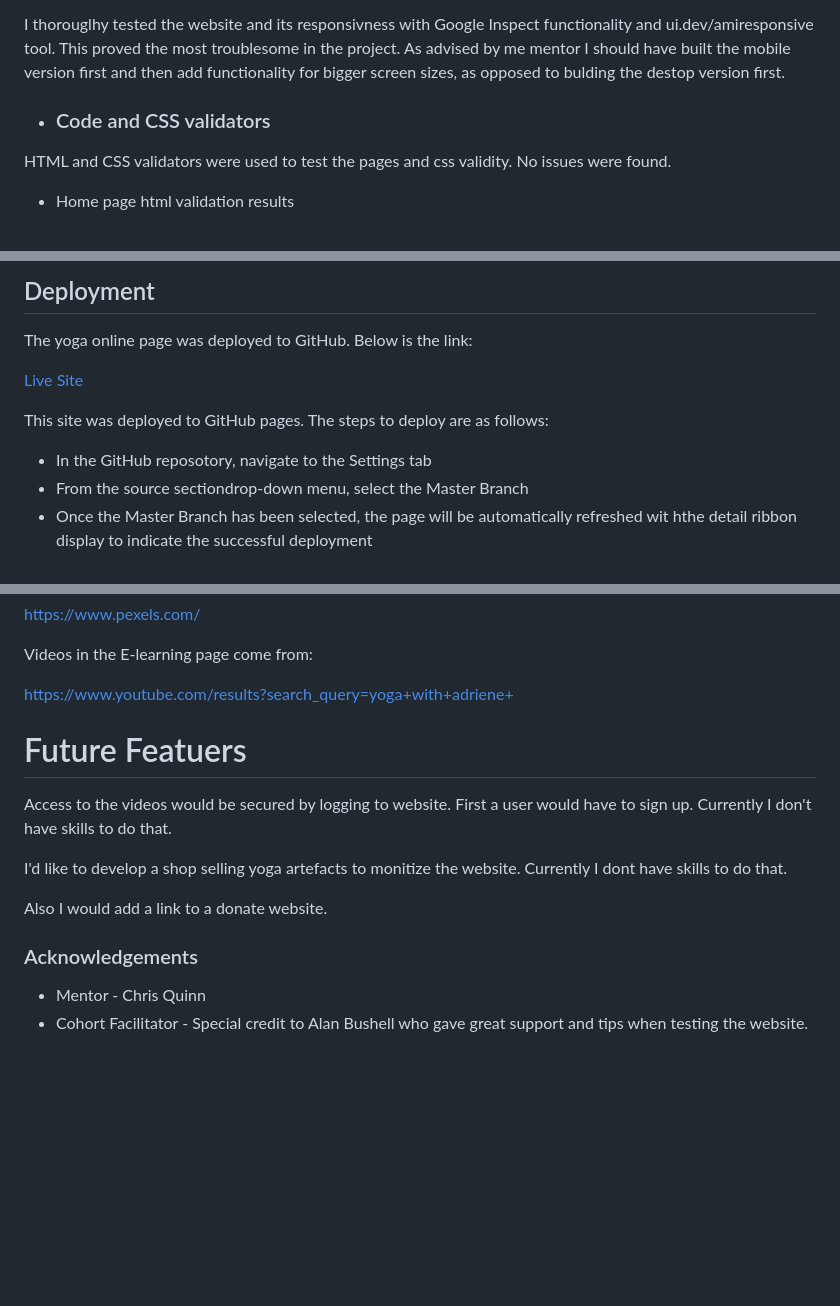
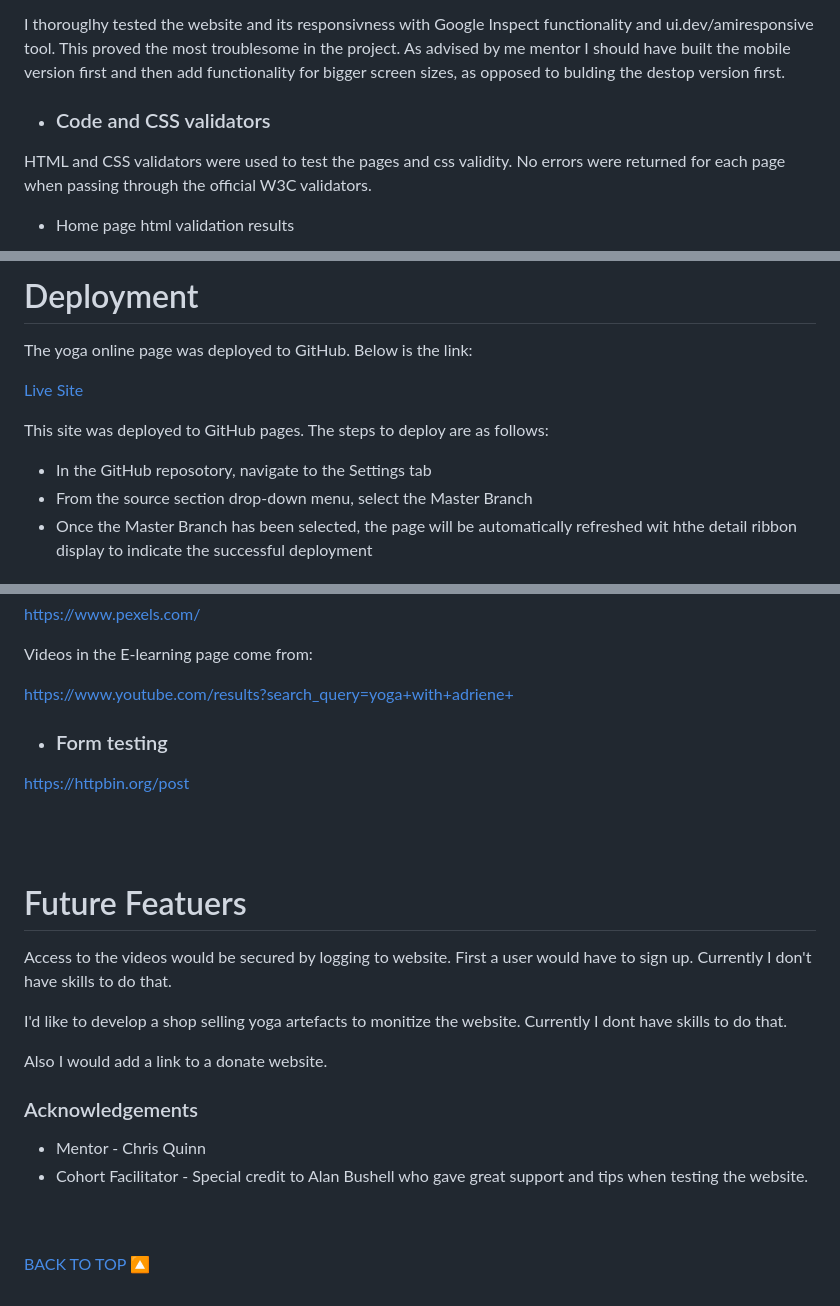
Before and after one commit to ssmerd/online-yoga, a Markdown page: README.md, 3 parts joined by grey strips. GitHub-like rendering; blank space fills up the shorter version.

```diff
--- a/README.md
+++ b/README.md
@@ -153,10 +184,9 @@ looked good on different devices.
 I thorouglhy tested the website and its responsivness with Google Inspect functionality and ui.dev/amiresponsive tool. This proved the most troublesome in the project. As advised by me mentor I should have built the mobile version first and then add functionality for bigger screen sizes, as opposed to bulding the destop version first.
 
 
-
 * ### Code and CSS validators
 
-HTML and CSS validators were used to test the pages and css validity. No issues were found.
+HTML and CSS validators were used to test the pages and css validity. No errors were returned for each page when passing through the official W3C validators.
 
 * Home page html validation results
 
@@ -179,5 +214,5 @@ HTML and CSS validators were used to test the pages and css validity. No issues
 
-## Deployment
+# Deployment
 
 The yoga online page was deployed to GitHub. Below is the link:
 
@@ -186,5 +221,5 @@ The yoga online page was deployed to GitHub. Below is the link:
 This site was deployed to GitHub pages. The steps to deploy are as follows:
 
 *   In the GitHub reposotory, navigate to the Settings tab
-*   From the source sectiondrop-down menu, select the Master Branch
+*   From the source section drop-down menu, select the Master Branch
 *   Once the Master Branch has been selected, the page will be automatically refreshed wit hthe detail ribbon display to indicate the successful deployment
@@ -259,6 +306,11 @@ Videos in the E-learning page come from:
 
 https://www.youtube.com/results?search_query=yoga+with+adriene+
 
+* ### Form testing
+
+https://httpbin.org/post
+
+<br><br>
 
 # Future Featuers
 
@@ -272,3 +324,7 @@ Also I would add a link to a donate website.
 
 * Mentor - Chris Quinn
 * Cohort Facilitator - Special credit to Alan Bushell who gave great support and tips when testing the website.
+
+
+<br><br>
+<a href="#top">BACK TO TOP 🔼</a>
```
Also changed, not shown: other parts of README.md (+61 -13 lines).
